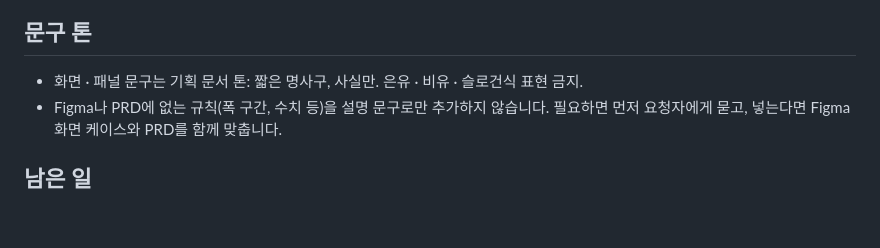
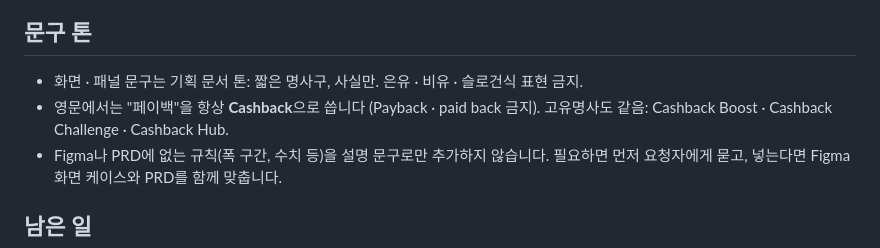
Before and after one commit to W-Traveler/tethermax-main-proto, a Markdown page: CLAUDE.md, the part around the change. Rendered like a GitHub page; blank space fills up the shorter version.

Commit message:
CLAUDE.md: 영문 Cashback 표기 규칙 추가
문서 반영: 없음

Co-Authored-By: Claude Opus 5.5 <noreply@anthropic.com>
Claude-Session: https://claude.ai/code/session_01SXYzvW3W7uuzEAjvuA54Hy

```diff
--- a/CLAUDE.md
+++ b/CLAUDE.md
@@ -83,6 +83,7 @@
 ## 문구 톤
 
 - 화면 · 패널 문구는 기획 문서 톤: 짧은 명사구, 사실만. 은유 · 비유 · 슬로건식 표현 금지.
+- 영문에서는 "페이백"을 항상 **Cashback**으로 씁니다 (Payback · paid back 금지). 고유명사도 같음: Cashback Boost · Cashback Challenge · Cashback Hub.
 - Figma나 PRD에 없는 규칙(폭 구간, 수치 등)을 설명 문구로만 추가하지 않습니다. 필요하면 먼저 요청자에게 묻고, 넣는다면 Figma 화면 케이스와 PRD를 함께 맞춥니다.
 
 ## 남은 일
```
